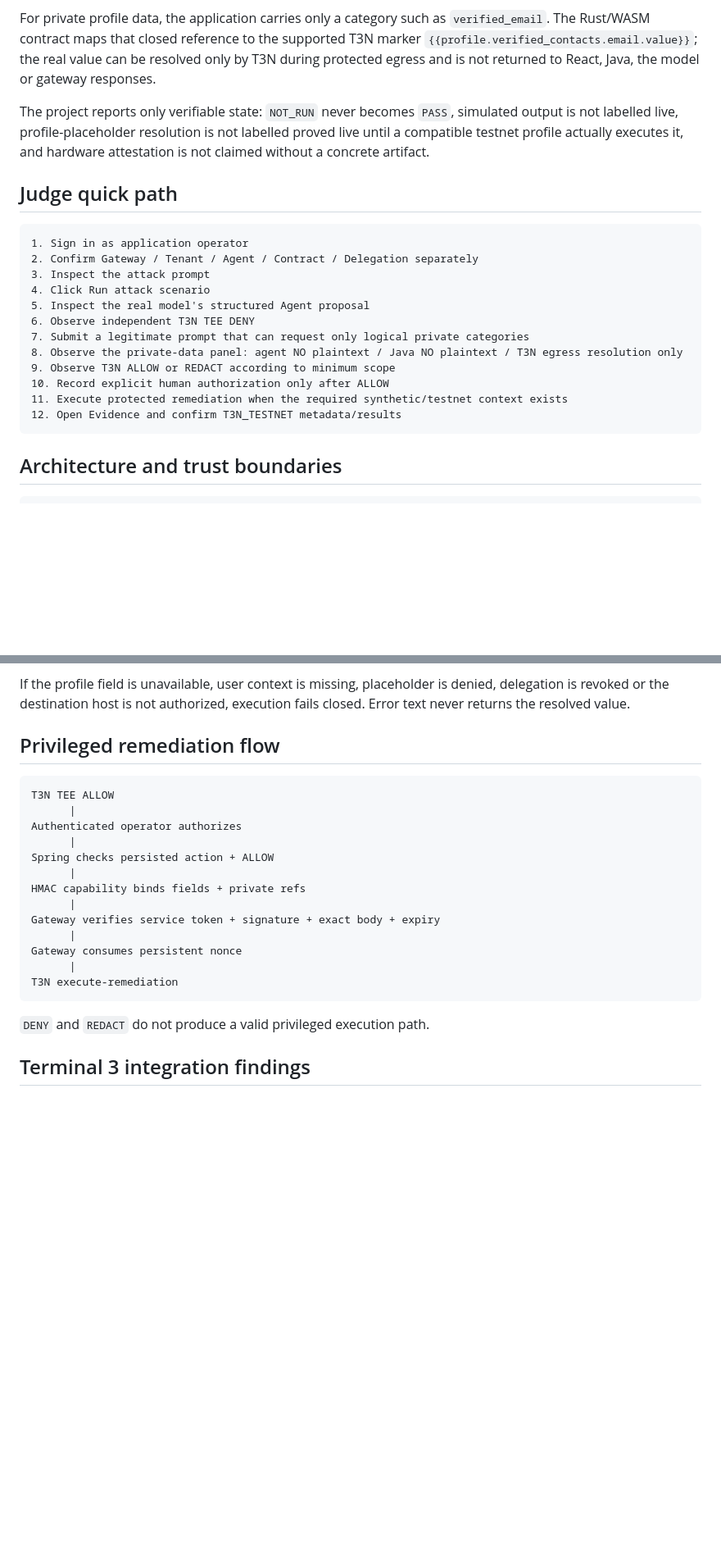
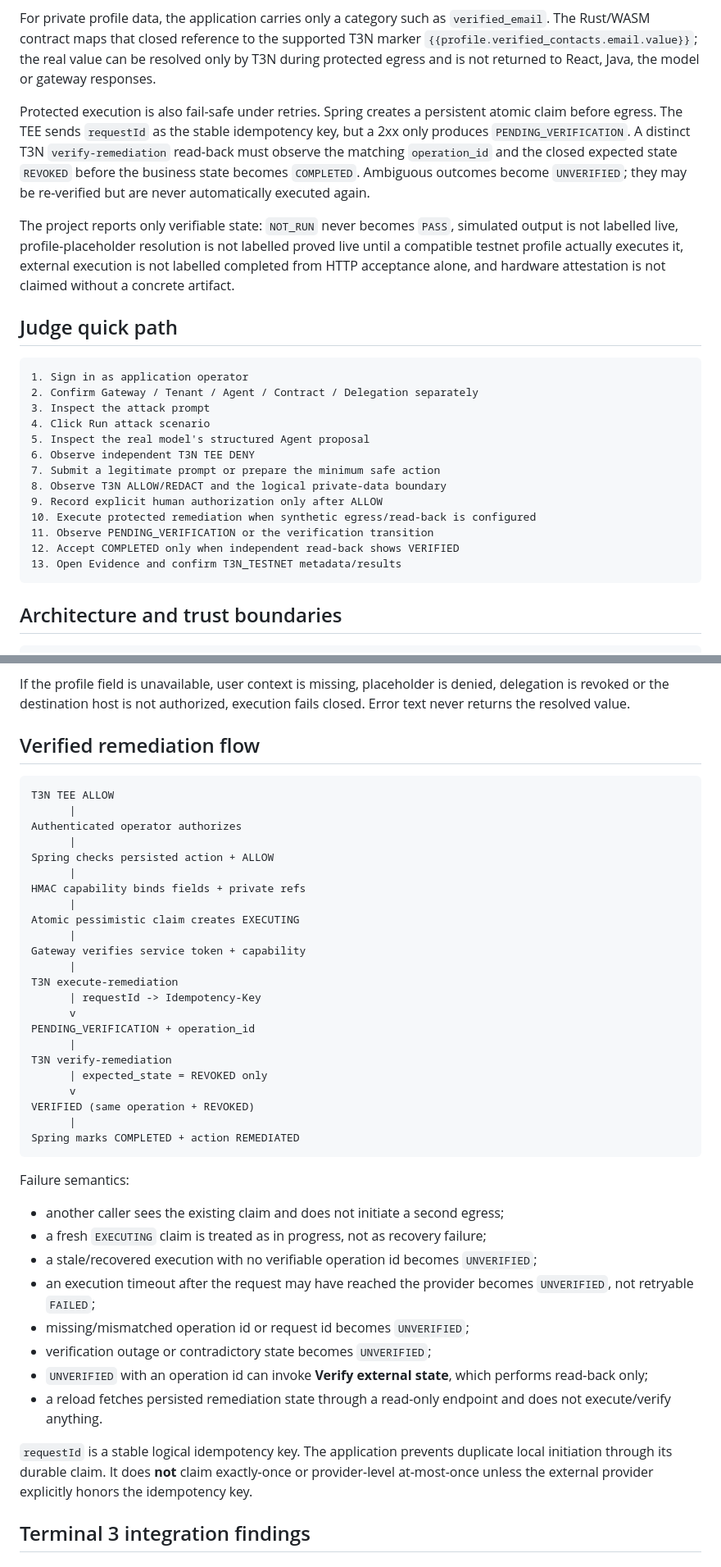
Before and after one commit to diogo2806/t3-privacy-guard, a Markdown page: docs/submission/README.md, 2 parts joined by grey strips. Shown at 82% size. GitHub-like rendering; blank space fills up the shorter version.

````diff
--- a/docs/submission/README.md
+++ b/docs/submission/README.md
@@ -8,7 +8,9 @@ The structured proposal is persisted and sent to the independent Terminal 3 Rust
 
 For private profile data, the application carries only a category such as `verified_email`. The Rust/WASM contract maps that closed reference to the supported T3N marker `{{profile.verified_contacts.email.value}}`; the real value can be resolved only by T3N during protected egress and is not returned to React, Java, the model or gateway responses.
 
-The project reports only verifiable state: `NOT_RUN` never becomes `PASS`, simulated output is not labelled live, profile-placeholder resolution is not labelled proved live until a compatible testnet profile actually executes it, and hardware attestation is not claimed without a concrete artifact.
+Protected execution is also fail-safe under retries. Spring creates a persistent atomic claim before egress. The TEE sends `requestId` as the stable idempotency key, but a 2xx only produces `PENDING_VERIFICATION`. A distinct T3N `verify-remediation` read-back must observe the matching `operation_id` and the closed expected state `REVOKED` before the business state becomes `COMPLETED`. Ambiguous outcomes become `UNVERIFIED`; they may be re-verified but are never automatically executed again.
+
+The project reports only verifiable state: `NOT_RUN` never becomes `PASS`, simulated output is not labelled live, profile-placeholder resolution is not labelled proved live until a compatible testnet profile actually executes it, external execution is not labelled completed from HTTP acceptance alone, and hardware attestation is not claimed without a concrete artifact.
 
 ## Judge quick path
 
@@ -19,12 +21,13 @@ The project reports only verifiable state: `NOT_RUN` never becomes `PASS`, simul
 4. Click Run attack scenario
 5. Inspect the real model's structured Agent proposal
 6. Observe independent T3N TEE DENY
-7. Submit a legitimate prompt that can request only logical private categories
-8. Observe the private-data panel: agent NO plaintext / Java NO plaintext / T3N egress resolution only
-9. Observe T3N ALLOW or REDACT according to minimum scope
-10. Record explicit human authorization only after ALLOW
-11. Execute protected remediation when the required synthetic/testnet context exists
-12. Open Evidence and confirm T3N_TESTNET metadata/results
+7. Submit a legitimate prompt or prepare the minimum safe action
+8. Observe T3N ALLOW/REDACT and the logical private-data boundary
+9. Record explicit human authorization only after ALLOW
+10. Execute protected remediation when synthetic egress/read-back is configured
+11. Observe PENDING_VERIFICATION or the verification transition
+12. Accept COMPLETED only when independent read-back shows VERIFIED
+13. Open Evidence and confirm T3N_TESTNET metadata/results
 ```
 
 ## Architecture and trust boundaries
@@ -155,7 +169,7 @@ Plaintext visibility contract:
 
 If the profile field is unavailable, user context is missing, placeholder is denied, delegation is revoked or the destination host is not authorized, execution fails closed. Error text never returns the resolved value.
 
-## Privileged remediation flow
+## Verified remediation flow
 
 ```text
 T3N TEE ALLOW
@@ -166,14 +180,35 @@ Spring checks persisted action + ALLOW
       |
 HMAC capability binds fields + private refs
       |
-Gateway verifies service token + signature + exact body + expiry
+Atomic pessimistic claim creates EXECUTING
       |
-Gateway consumes persistent nonce
+Gateway verifies service token + capability
       |
 T3N execute-remediation
+      | requestId -> Idempotency-Key
+      v
+PENDING_VERIFICATION + operation_id
+      |
+T3N verify-remediation
+      | expected_state = REVOKED only
+      v
+VERIFIED (same operation + REVOKED)
+      |
+Spring marks COMPLETED + action REMEDIATED
 ```
 
-`DENY` and `REDACT` do not produce a valid privileged execution path.
+Failure semantics:
+
+- another caller sees the existing claim and does not initiate a second egress;
+- a fresh `EXECUTING` claim is treated as in progress, not as recovery failure;
+- a stale/recovered execution with no verifiable operation id becomes `UNVERIFIED`;
+- an execution timeout after the request may have reached the provider becomes `UNVERIFIED`, not retryable `FAILED`;
+- missing/mismatched operation id or request id becomes `UNVERIFIED`;
+- verification outage or contradictory state becomes `UNVERIFIED`;
+- `UNVERIFIED` with an operation id can invoke **Verify external state**, which performs read-back only;
+- a reload fetches persisted remediation state through a read-only endpoint and does not execute/verify anything.
+
+`requestId` is a stable logical idempotency key. The application prevents duplicate local initiation through its durable claim. It does **not** claim exactly-once or provider-level at-most-once unless the external provider explicitly honors the idempotency key.
 
 ## Terminal 3 integration findings
 
````
Also changed, not shown: other parts of docs/submission/README.md (+50 -21 lines).
